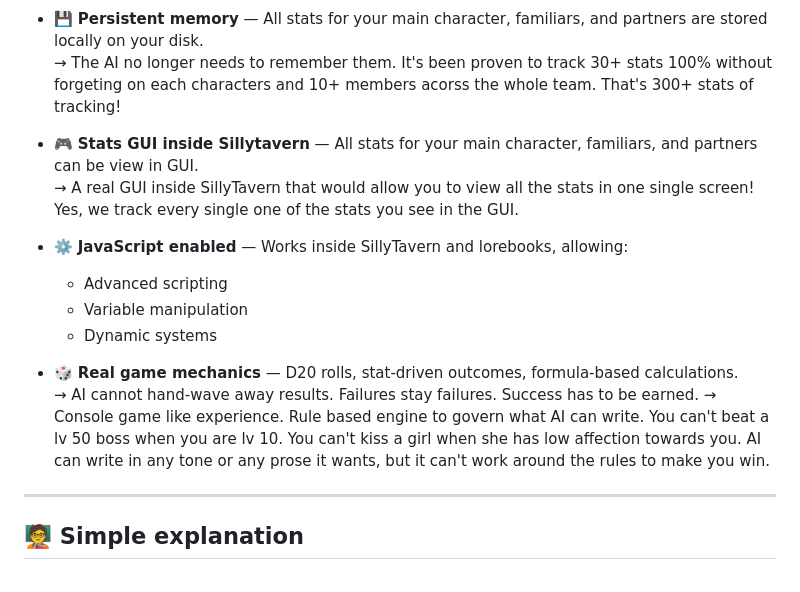
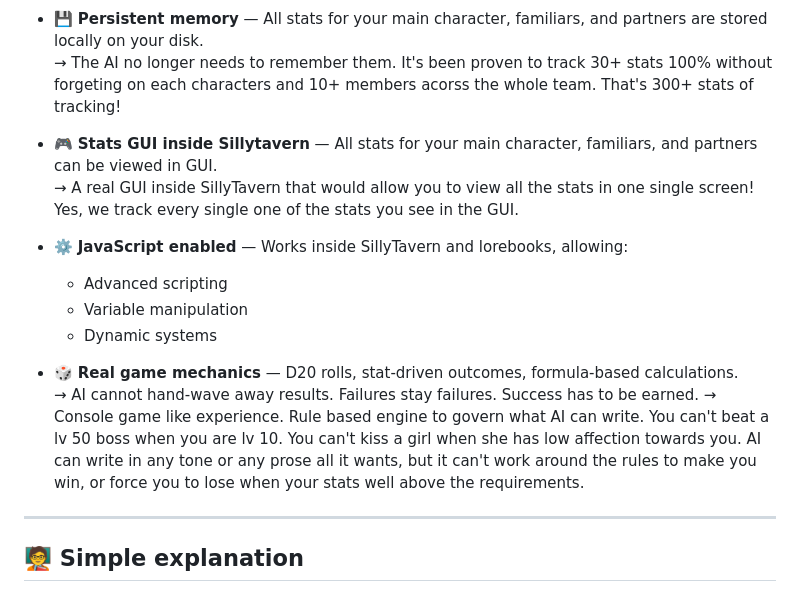
Before and after one commit to KritBlade/MVU_Game_Maker, a Markdown page: README.md, the part around the change. Drawn GitHub-style.

Commit message:
Fix typos and improve clarity in README.md

```diff
--- a/README.md
+++ b/README.md
@@ -23,7 +23,7 @@ In short, it's a character level stats tracking system + built in rule base game
   → The AI no longer needs to remember them.  It's been proven to track 30+ stats 100% without forgeting on each characters and 10+ members acorss the whole team.
   That's 300+ stats of tracking!
 
-- 🎮 **Stats GUI inside Sillytavern** — All stats for your main character, familiars, and partners can be view in GUI.
+- 🎮 **Stats GUI inside Sillytavern** — All stats for your main character, familiars, and partners can be viewed in GUI.
   → A real GUI inside SillyTavern that would allow you to view all the stats in one single screen!  Yes, we track every single one of the stats you see in the GUI.
 
 - ⚙️ **JavaScript enabled** — Works inside SillyTavern and lorebooks, allowing:
@@ -35,7 +35,7 @@ In short, it's a character level stats tracking system + built in rule base game
   → AI cannot hand-wave away results. Failures stay failures. Success has to be earned.
   → Console game like experience.  Rule based engine to govern what AI can write.
     You can't beat a lv 50 boss when you are lv 10.  You can't kiss a girl when she has low affection towards you.
-    AI can write in any tone or any prose it wants, but it can't work around the rules to make you win.
+    AI can write in any tone or any prose all it wants, but it can't work around the rules to make you win, or force you to lose when your stats well above the requirements.
 
 ---
 
```
